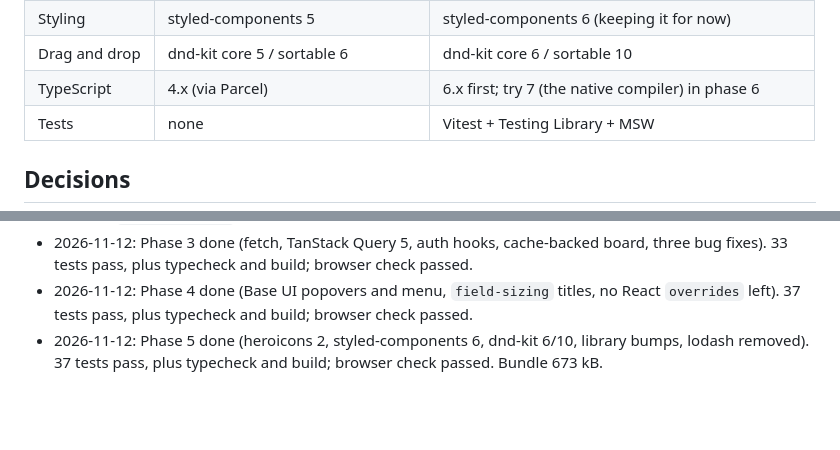
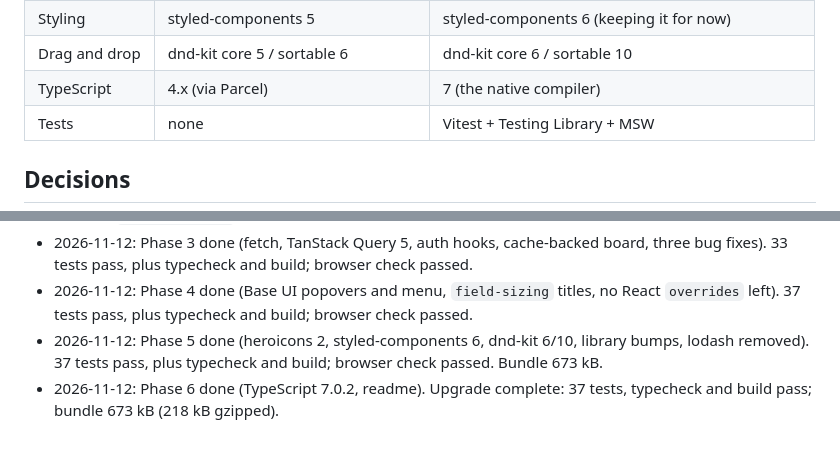
Before and after one commit to srph/smarf, a Markdown page: ui/UPGRADE.md, 2 parts joined by grey strips. Rendered like a GitHub page; blank space fills up the shorter version.

```diff
--- a/ui/UPGRADE.md
+++ b/ui/UPGRADE.md
@@ -17,7 +17,7 @@ Versions checked against npm on 2026-11-11.
 | Icons | heroicons 1 | heroicons 2 |
 | Styling | styled-components 5 | styled-components 6 (keeping it for now) |
 | Drag and drop | dnd-kit core 5 / sortable 6 | dnd-kit core 6 / sortable 10 |
-| TypeScript | 4.x (via Parcel) | 6.x first; try 7 (the native compiler) in phase 6 |
+| TypeScript | 4.x (via Parcel) | 7 (the native compiler) |
 | Tests | none | Vitest + Testing Library + MSW |
 
 ## Decisions
@@ -156,3 +156,4 @@ Versions checked against npm on 2026-11-11.
 - 2026-11-12: Phase 3 done (fetch, TanStack Query 5, auth hooks, cache-backed board, three bug fixes). 33 tests pass, plus typecheck and build; browser check passed.
 - 2026-11-12: Phase 4 done (Base UI popovers and menu, `field-sizing` titles, no React `overrides` left). 37 tests pass, plus typecheck and build; browser check passed.
 - 2026-11-12: Phase 5 done (heroicons 2, styled-components 6, dnd-kit 6/10, library bumps, lodash removed). 37 tests pass, plus typecheck and build; browser check passed. Bundle 673 kB.
+- 2026-11-12: Phase 6 done (TypeScript 7.0.2, readme). Upgrade complete: 37 tests, typecheck and build pass; bundle 673 kB (218 kB gzipped).
```
Also changed, not shown: other parts of ui/UPGRADE.md (+15 -15 lines).
